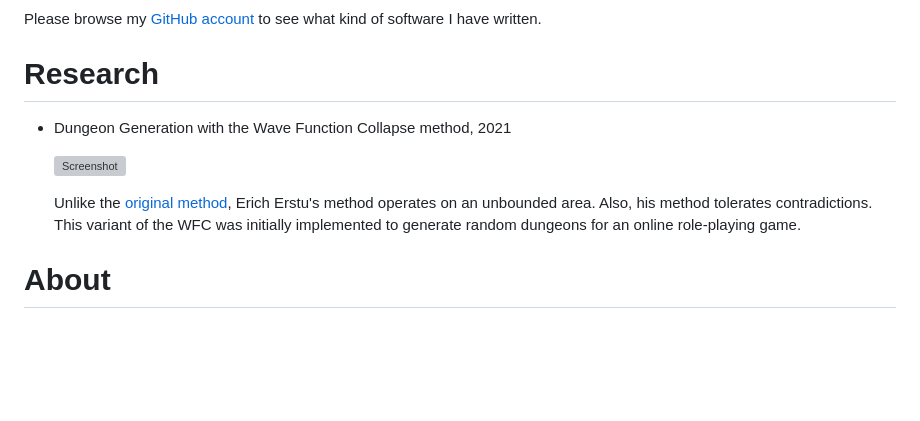
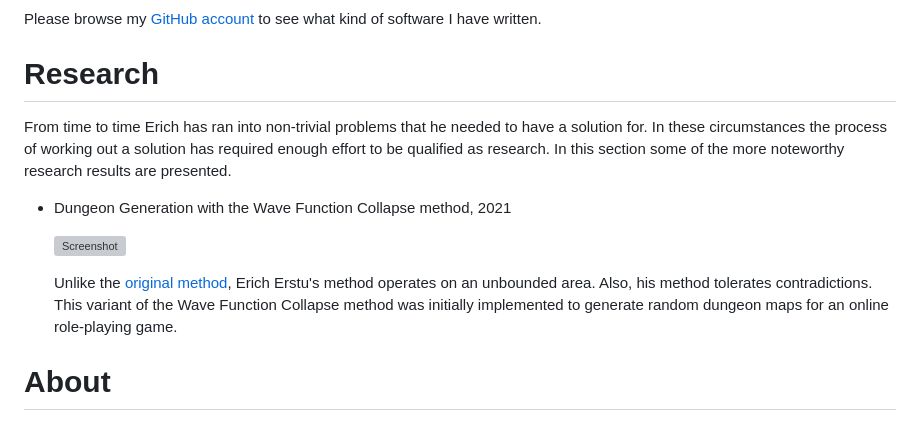
Before and after one commit to 1Hyena/ericherstu, a Markdown page: web/content.md, the part around one of its changes. GitHub-like rendering; blank space fills up the shorter version; grey boxes are pictures that could not be loaded.

```diff
--- a/web/content.md
+++ b/web/content.md
@@ -40,6 +113,11 @@ written.
 
 
 # Research #####################################################################
+
+From time to time Erich has ran into non-trivial problems that he needed to have
+a solution for. In these circumstances the process of working out a solution has
+required enough effort to be qualified as research. In this section some of the
+more noteworthy research results are presented.
 
   * Dungeon Generation with the Wave Function Collapse method, 2021
 
@@ -50,8 +128,8 @@ written.
 
     Unlike the [original method][ref-6], Erich Erstu's method operates on an
     unbounded area. Also, his method tolerates contradictions. This variant of
-    the WFC was initially implemented to generate random dungeons for an online
-    role-playing game.
+    the Wave Function Collapse method was initially implemented to generate
+    random dungeon maps for an online role-playing game.
 
 
 # About ########################################################################
```
Also changed, not shown: other parts of web/content.md (+76 -3 lines).
